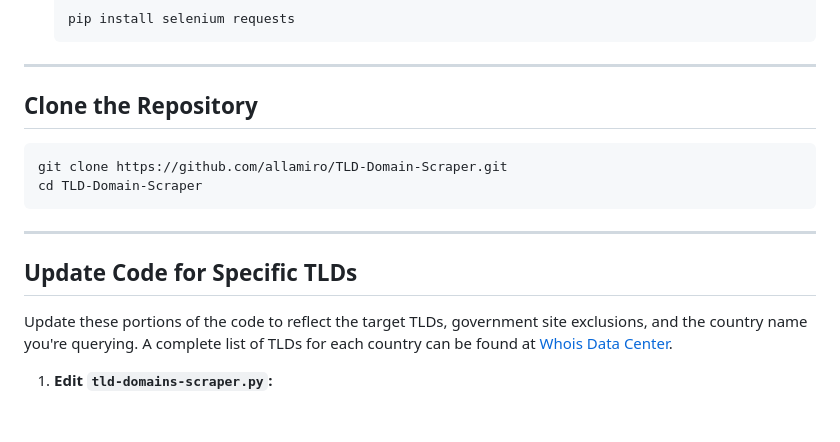
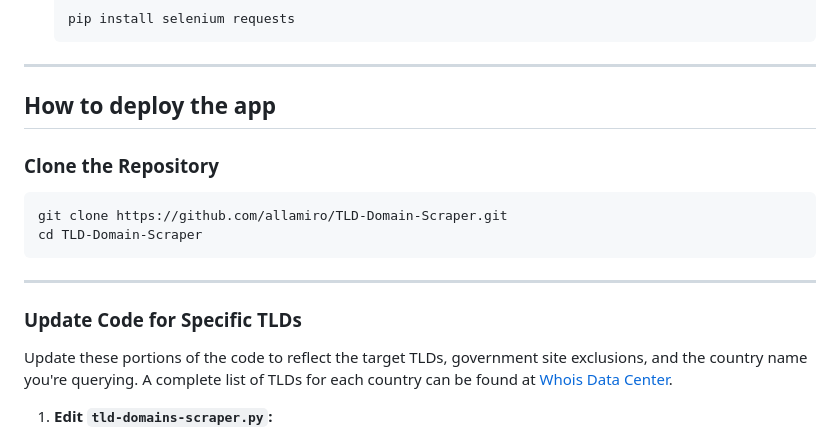
Before and after one commit to allamiro/TLD-Domain-Scraper, a Markdown page: README.md, the part around the change. Drawn GitHub-style.

````diff
--- a/README.md
+++ b/README.md
@@ -78,7 +78,9 @@ sudo apt install python3 python3-venv python3-dev chromium-driver chromium-brows
 
 ---
 
-## Clone the Repository
+
+## How to deploy the app
+### Clone the Repository
 ```bash
 git clone https://github.com/allamiro/TLD-Domain-Scraper.git
 cd TLD-Domain-Scraper
@@ -86,7 +88,7 @@ cd TLD-Domain-Scraper
 
 ---
 
-## Update Code for Specific TLDs
+### Update Code for Specific TLDs
 
 Update these portions of the code to reflect the target TLDs, government site exclusions, and the country name you're querying. A complete list of TLDs for each country can be found at [Whois Data Center](https://whoisdatacenter.com/country/).
 
````
